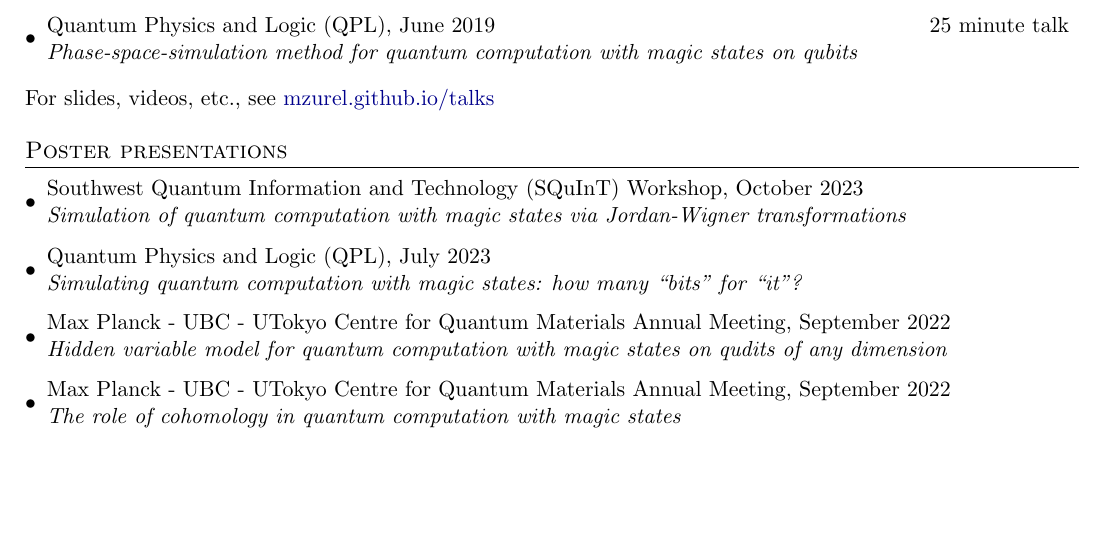
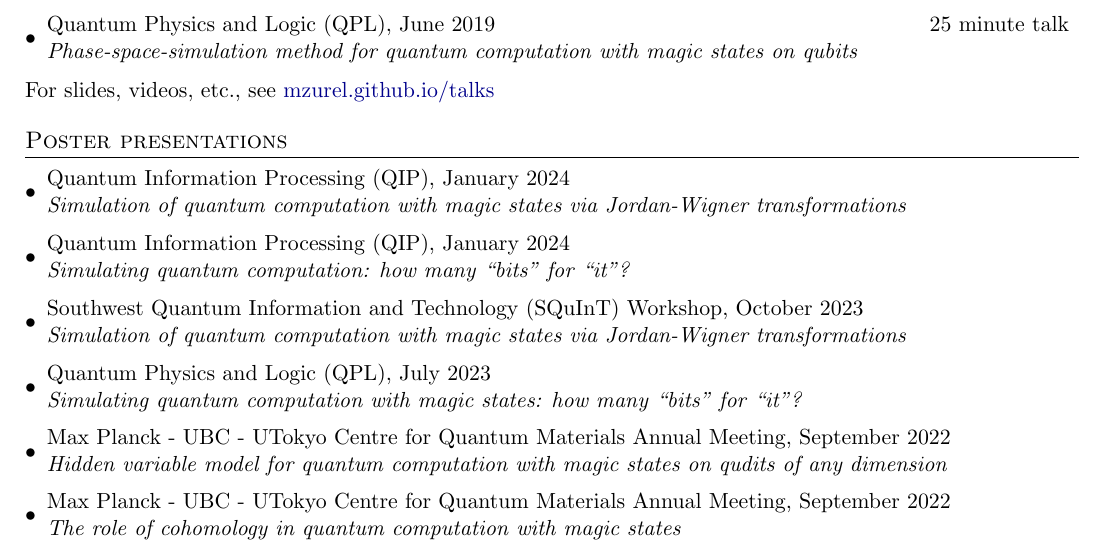
Before and after one commit to mzurel/CV, a LaTeX CV (cv.tex): part of page 3 of 4, cut so that both start at the same text, the shorter picture padded with empty space. Compiled offline with pdfLaTeX.

Commit message:
Updated CV with QIP2024

```diff
--- a/cv.tex
+++ b/cv.tex
@@ -201,6 +201,10 @@ For slides, videos, etc., see \href{https://mzurel.github.io/talks}{mzurel.githu
 
 \section*{Poster presentations}
 \begin{itemize}[leftmargin=*]
+	\ConferenceItem{Quantum Information Processing (QIP), January 2024}{}{Simulation of quantum computation with magic states via Jordan-Wigner transformations}
+
+	\ConferenceItem{Quantum Information Processing (QIP), January 2024}{}{Simulating quantum computation: how many ``bits'' for ``it''?}
+
 	\ConferenceItem{Southwest Quantum Information and Technology (SQuInT) Workshop, October 2023}{}{Simulation of quantum computation with magic states via Jordan-Wigner transformations}
 
 	\ConferenceItem{Quantum Physics and Logic (QPL), July 2023}{}{Simulating quantum computation with magic states: how many ``bits'' for ``it''?}
```
